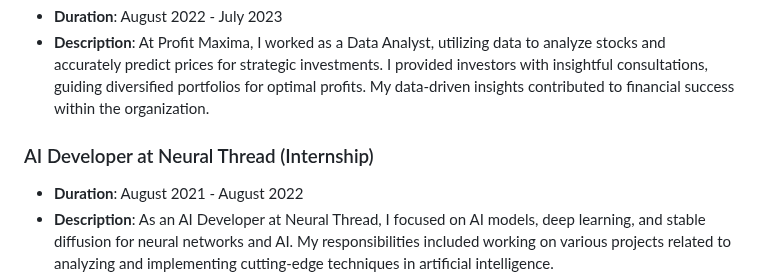
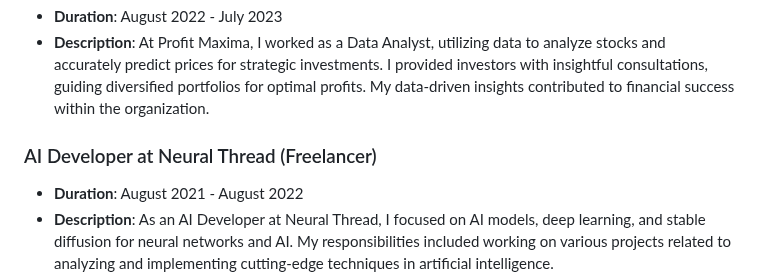
Before and after one commit to SamirSengupta/SamirSengupta, a Markdown page: README.md, the part around the change. Drawn GitHub-style.

```diff
--- a/README.md
+++ b/README.md
@@ -19,7 +19,7 @@
 - **Duration**: August 2022 - July 2023
 - **Description**: At Profit Maxima, I worked as a Data Analyst, utilizing data to analyze stocks and accurately predict prices for strategic investments. I provided investors with insightful consultations, guiding diversified portfolios for optimal profits. My data-driven insights contributed to financial success within the organization.
 
-### AI Developer at Neural Thread (Internship)
+### AI Developer at Neural Thread (Freelancer)
 - **Duration**: August 2021 - August 2022
 - **Description**: As an AI Developer at Neural Thread, I focused on AI models, deep learning, and stable diffusion for neural networks and AI. My responsibilities included working on various projects related to analyzing and implementing cutting-edge techniques in artificial intelligence.
 
```
